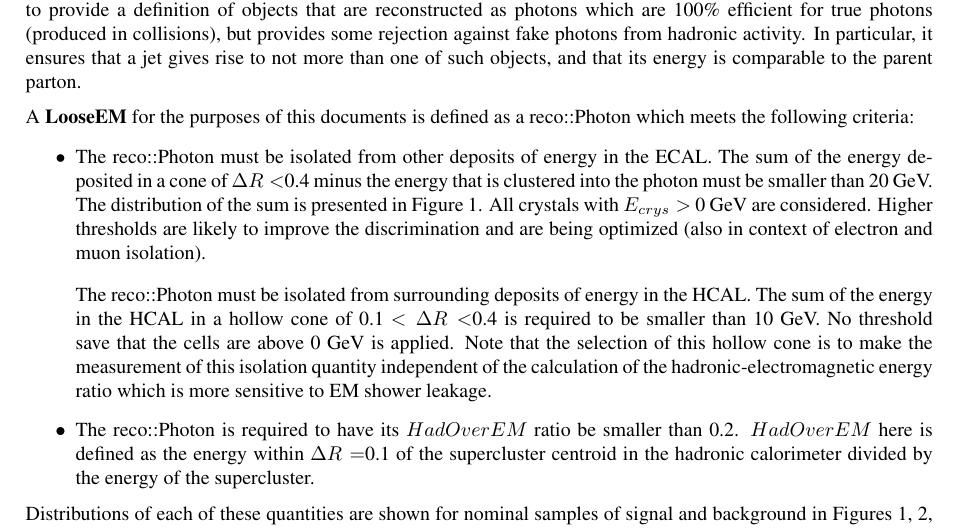
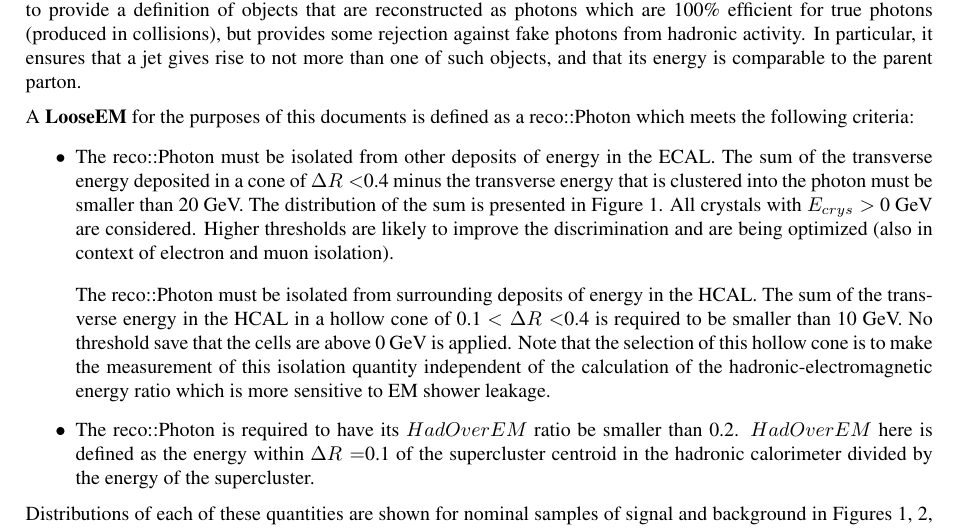
Before and after one commit to awaskew/UserCode, a LaTeX document (PhotonIDNote/photonid.tex): part of page 4 of 15, cut so that both start at the same text. Compiled offline with LaTeX, dvips and Ghostscript.

Commit message:
A couple of edits, thanks to J. Lamb.

```diff
--- a/PhotonIDNote/photonid.tex
+++ b/PhotonIDNote/photonid.tex
@@ -113,11 +113,11 @@ the parent parton.
 
 A {\bf LooseEM} for the purposes of this documents is defined as a reco::Photon which meets the following criteria:
 \begin{list}{$\bullet$}
- \item{The reco::Photon must be isolated from other deposits of energy in the ECAL.  The sum of the energy deposited in a cone
-of $\Delta R <$0.4 minus the energy that is clustered into the photon must be smaller than 20~GeV.  The distribution of the sum is presented in
+ \item{The reco::Photon must be isolated from other deposits of energy in the ECAL.  The sum of the transverse energy deposited in a cone
+of $\Delta R <$0.4 minus the transverse energy that is clustered into the photon must be smaller than 20~GeV.  The distribution of the sum is presented in
 Figure~\ref{fig:EMiso_EMLoose}. All crystals with $E_{crys} >$ 0 GeV are considered. Higher thresholds are likely to improve the discrimination
 and are being optimized (also in context of electron and muon isolation).}
- \item{The reco::Photon must be isolated from surrounding deposits of energy in the HCAL.  The sum of the energy in the HCAL in
+ \item{The reco::Photon must be isolated from surrounding deposits of energy in the HCAL.  The sum of the transverse energy in the HCAL in
 a hollow cone of 0.1 $< \Delta R<$0.4 is required to be smaller than 10~GeV.  No threshold save that the cells are above 0 GeV is applied.
 Note that the selection of this hollow cone is to make the measurement of this isolation quantity independent of the calculation of the
 hadronic-electromagnetic energy ratio which is more sensitive to EM shower leakage.}
```
